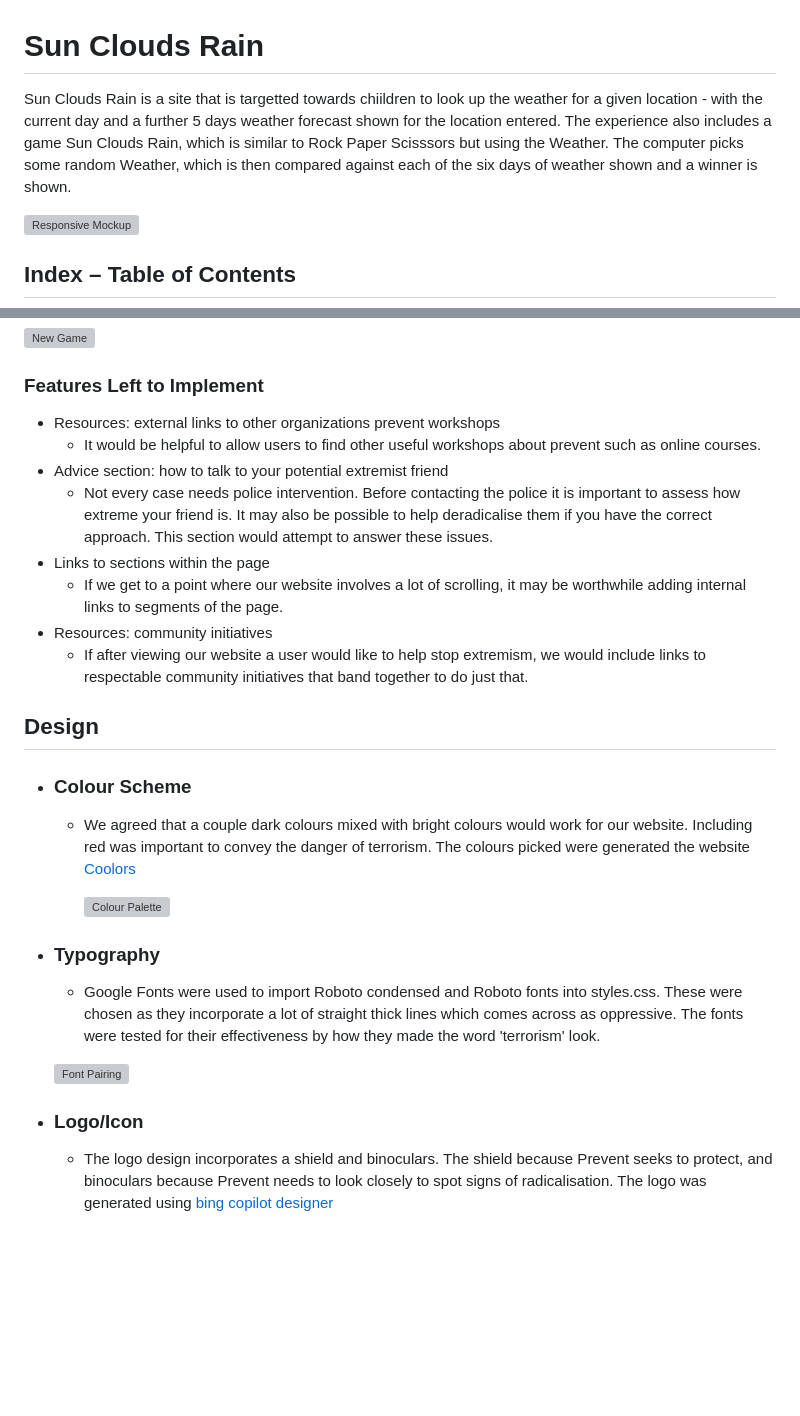
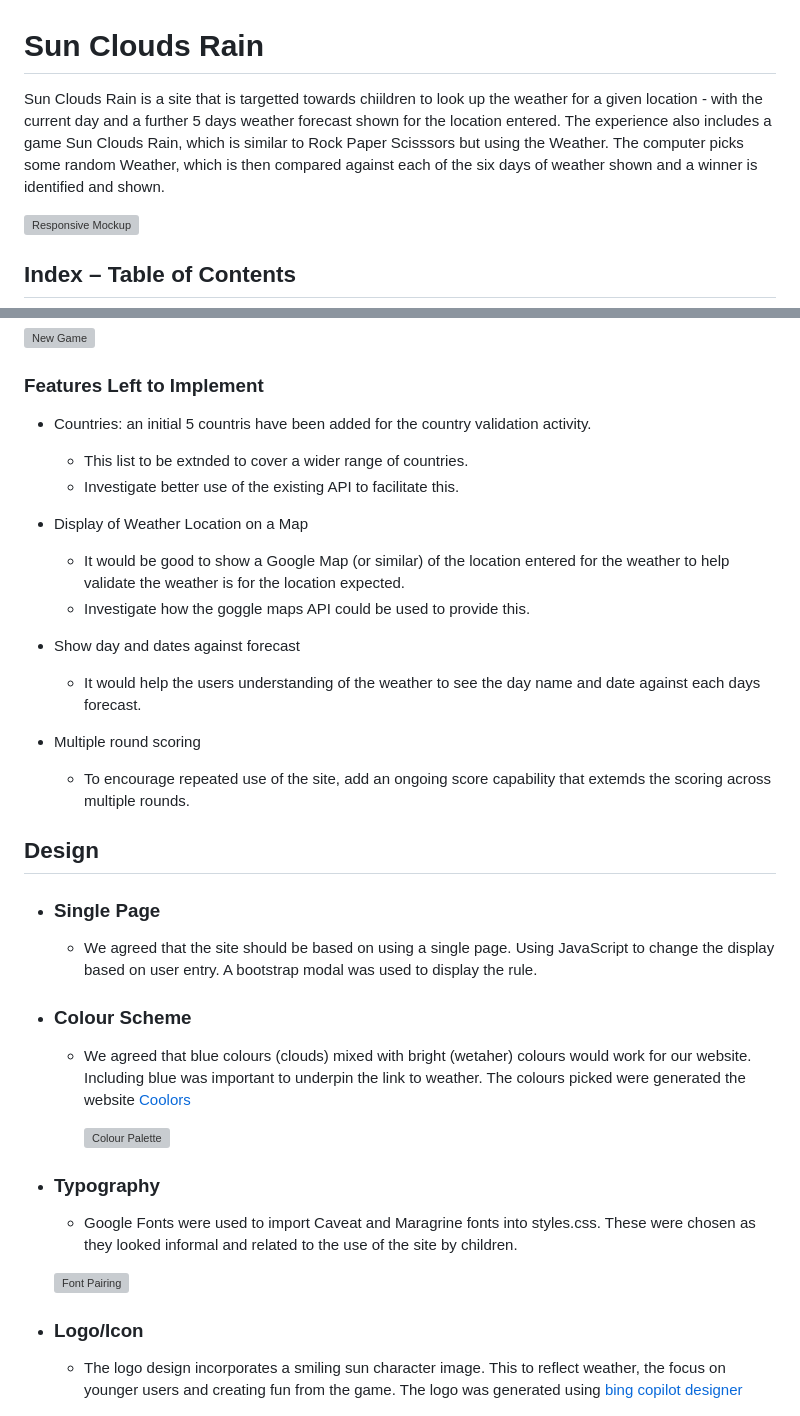
Before and after one commit to suba-suresh/weather-web-app, a Markdown page: README.md, 2 parts joined by grey strips. Rendered like a GitHub page; blank space fills up the shorter version; grey boxes are pictures that could not be loaded.

Commit message:
Doc Add Design content to Read Me.

```diff
--- a/README.md
+++ b/README.md
@@ -1,6 +1,6 @@
 # Sun Clouds Rain
 
-Sun Clouds Rain is a site that is targetted towards chiildren to look up the weather for a given location - with the current day and a further 5 days weather forecast shown for the location entered.  The experience also includes a game Sun Clouds Rain, which is similar to Rock Paper Scisssors but using the Weather.  The computer picks some random Weather, which is then compared against each of the six days of weather shown and a winner is shown.
+Sun Clouds Rain is a site that is targetted towards chiildren to look up the weather for a given location - with the current day and a further 5 days weather forecast shown for the location entered.  The experience also includes a game Sun Clouds Rain, which is similar to Rock Paper Scisssors but using the Weather.  The computer picks some random Weather, which is then compared against each of the six days of weather shown and a winner is identified and shown.
 
 ![Responsive Mockup](./assets/suppdocs/SunCloudsRain.pdf)
 
@@ -117,29 +117,38 @@ An ideation process was undertaken to suggest and prioritise the user experience
 
 ### Features Left to Implement
 
-- Resources: external links to other organizations prevent workshops
-	- It would be helpful to allow users to find other useful workshops about prevent such as online courses.
-- Advice section: how to talk to your potential extremist friend
-	- Not every case needs police intervention. Before contacting the police it is important to assess how extreme your friend is. It may also be possible to help deradicalise them if you have the correct approach. This section would attempt to answer these issues.
-- Links to sections within the page
-	- If we get to a point where our website involves a lot of scrolling, it may be worthwhile adding internal links to segments of the page.
-- Resources: community initiatives
-	- If after viewing our website a user would like to help stop extremism, we would include links to respectable community initiatives that band together to do just that.
+- Countries: an initial 5 countris have been added for the country validation activity.
+	- This list to be extnded to cover a wider range of countries.
+  - Investigate better use of the existing API to facilitate this.
+
+- Display of Weather Location on a Map
+	- It would be good to show a Google Map (or similar) of the location entered for the weather to help validate the weather is for the location expected.
+  - Investigate how the goggle maps API could be used to provide this.
+
+- Show day and dates against forecast
+	- It would help the users understanding of the weather to see the day name and date against each days forecast.
+
+- Multiple round scoring
+  - To encourage repeated use of the site, add an ongoing score capability that extemds the scoring across multiple rounds.
+
 
 ## Design
 
+-   ### Single Page
+    -  We agreed that the site should be based on using a single page. Using JavaScript to change the display based on user entry.  A bootstrap modal was used to display the rule.
+
 -   ### Colour Scheme
-    -  We agreed that a couple dark colours mixed with bright colours would work for our website. Including red was important to convey the danger of terrorism. The colours picked were generated the website [Coolors](https://coolors.co/)
+    -  We agreed that blue colours (clouds) mixed with bright (wetaher) colours would work for our website. Including blue was important to underpin the link to weather. The colours picked were generated the website [Coolors](https://coolors.co/)
 
         ![Colour Palette](documentation/colour-palette/colourpalette.png)
 
 -   ### Typography
-    - Google Fonts were used to import Roboto condensed and Roboto fonts into styles.css.  These were chosen as they incorporate a lot of straight thick lines which comes across as oppressive. The fonts were tested for their effectiveness by how they made the word 'terrorism' look.
+    - Google Fonts were used to import Caveat and Maragrine fonts into styles.css.  These were chosen as they looked informal and related to the use of the site by children.
 
     ![Font Pairing](documentation/font-family/font-pair.png)
 
 -   ### Logo/Icon
-    - The logo design incorporates a shield and binoculars. The shield because Prevent seeks to protect, and binoculars because Prevent needs to look closely to spot signs of radicalisation. The logo was generated using [bing copilot designer](https://www.bing.com/chat?q=Microsoft+Copilot&FORM=hpcodx)
+    - The logo design incorporates a smiling sun character image. This to reflect weather, the focus on younger users and creating fun from the game. The logo was generated using [bing copilot designer](https://www.bing.com/chat?q=Microsoft+Copilot&FORM=hpcodx)
 
 	![Logo](assets/favicon/android-chrome-192x192.png)
 
```
